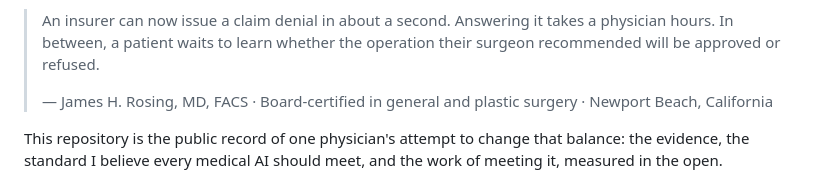
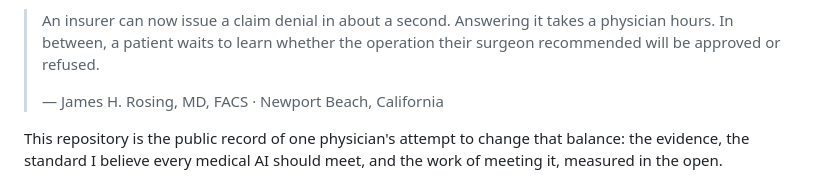
Before and after one commit to jamesrosing/your-procedure-is-denied, a Markdown page: README.md, the part around the change. Rendered like a GitHub page.

Commit message:
README: the board certification clause removed from the byline

```diff
--- a/README.md
+++ b/README.md
@@ -26,7 +26,7 @@
 
 > An insurer can now issue a claim denial in about a second. Answering it takes a physician hours. In between, a patient waits to learn whether the operation their surgeon recommended will be approved or refused.
 >
-> — James H. Rosing, MD, FACS · Board-certified in general and plastic surgery · Newport Beach, California
+> — James H. Rosing, MD, FACS · Newport Beach, California
 
 This repository is the public record of one physician's attempt to change that balance: the evidence, the standard I believe every medical AI should meet, and the work of meeting it, measured in the open.
 
```
Also changed, not shown: NEW-WORK.md (+2 -1 lines).
